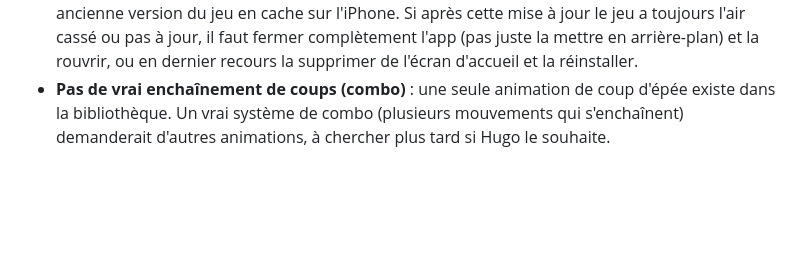
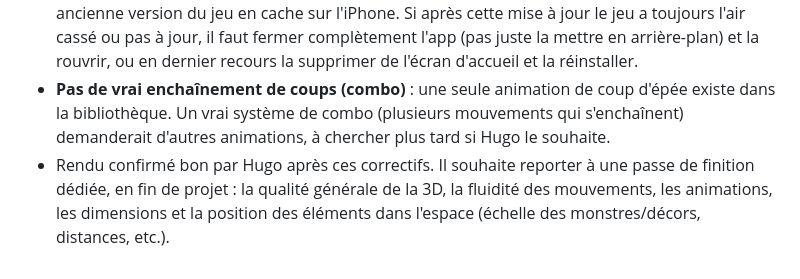
Before and after one commit to Hugo-space-headhunter/vazylis, a Markdown page: IDEES.md, the part around the change. Drawn GitHub-style; blank space fills up the shorter version.

Commit message:
Note : Hugo confirme le rendu corrigé, polish 3D reporté en fin de projet
Co-Authored-By: Claude Sonnet 5 <noreply@anthropic.com>

```diff
--- a/IDEES.md
+++ b/IDEES.md
@@ -54,3 +54,4 @@ Hugo a signalé des personnages tout blancs/un sol tout noir sur iPhone, un dép
 - **Déplacement du joueur** : accélération progressive au départ (`PLAYER_MOVEMENT.accelerationSpeed`) plutôt qu'un démarrage instantané à pleine vitesse.
 - **Important pour Hugo** : un "service worker" (qui permet de jouer hors ligne) peut garder une ancienne version du jeu en cache sur l'iPhone. Si après cette mise à jour le jeu a toujours l'air cassé ou pas à jour, il faut fermer complètement l'app (pas juste la mettre en arrière-plan) et la rouvrir, ou en dernier recours la supprimer de l'écran d'accueil et la réinstaller.
 - **Pas de vrai enchaînement de coups (combo)** : une seule animation de coup d'épée existe dans la bibliothèque. Un vrai système de combo (plusieurs mouvements qui s'enchaînent) demanderait d'autres animations, à chercher plus tard si Hugo le souhaite.
+- Rendu confirmé bon par Hugo après ces correctifs. Il souhaite reporter à une passe de finition dédiée, en fin de projet : la qualité générale de la 3D, la fluidité des mouvements, les animations, les dimensions et la position des éléments dans l'espace (échelle des monstres/décors, distances, etc.).
```
